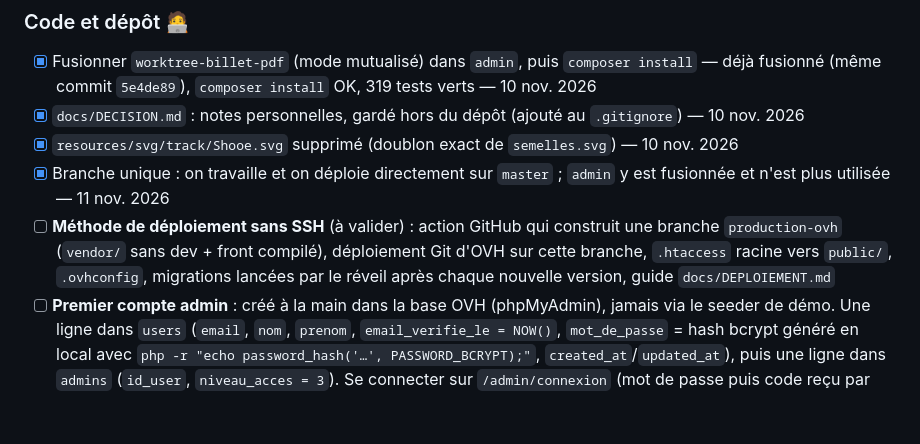
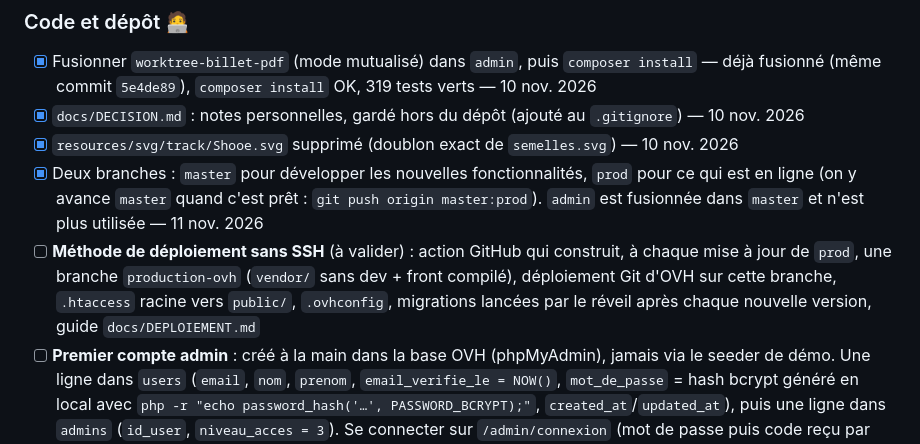
Before and after one commit to OanHamon/Run_For_Lorene, a Markdown page: docs/CHECKLIST-PROD.md, the part around the change. GitHub-like rendering; blank space fills up the shorter version.

Commit message:
Checklist : master pour développer, prod pour ce qui est en ligne
Co-Authored-By: Claude Opus 5.5 <noreply@anthropic.com>

```diff
--- a/docs/CHECKLIST-PROD.md
+++ b/docs/CHECKLIST-PROD.md
@@ -29,8 +29,8 @@ géré par une autre personne de l'association. Accès : utilisateur local `OAN2
 - [x] Fusionner `worktree-billet-pdf` (mode mutualisé) dans `admin`, puis `composer install` — déjà fusionné (même commit `5e4de89`), `composer install` OK, 319 tests verts — 10 nov. 2026
 - [x] `docs/DECISION.md` : notes personnelles, gardé hors du dépôt (ajouté au `.gitignore`) — 10 nov. 2026
 - [x] `resources/svg/track/Shooe.svg` supprimé (doublon exact de `semelles.svg`) — 10 nov. 2026
-- [x] Branche unique : on travaille et on déploie directement sur `master` ; `admin` y est fusionnée et n'est plus utilisée — 11 nov. 2026
-- [ ] **Méthode de déploiement sans SSH** (à valider) : action GitHub qui construit une branche `production-ovh` (`vendor/` sans dev + front compilé), déploiement Git d'OVH sur cette branche, `.htaccess` racine vers `public/`, `.ovhconfig`, migrations lancées par le réveil après chaque nouvelle version, guide `docs/DEPLOIEMENT.md`
+- [x] Deux branches : `master` pour développer les nouvelles fonctionnalités, `prod` pour ce qui est en ligne (on y avance `master` quand c'est prêt : `git push origin master:prod`). `admin` est fusionnée dans `master` et n'est plus utilisée — 11 nov. 2026
+- [ ] **Méthode de déploiement sans SSH** (à valider) : action GitHub qui construit, à chaque mise à jour de `prod`, une branche `production-ovh` (`vendor/` sans dev + front compilé), déploiement Git d'OVH sur cette branche, `.htaccess` racine vers `public/`, `.ovhconfig`, migrations lancées par le réveil après chaque nouvelle version, guide `docs/DEPLOIEMENT.md`
 - [ ] **Premier compte admin** : créé à la main dans la base OVH (phpMyAdmin), jamais via le seeder de démo. Une ligne dans `users` (`email`, `nom`, `prenom`, `email_verifie_le = NOW()`, `mot_de_passe` = hash bcrypt généré en local avec `php -r "echo password_hash('…', PASSWORD_BCRYPT);"`, `created_at`/`updated_at`), puis une ligne dans `admins` (`id_user`, `niveau_acces = 3`). Se connecter sur `/admin/connexion` (mot de passe puis code reçu par email) : vérifie aussi Brevo
 - [x] **Pages d'erreur en français** aux couleurs de la charte : 404, 419 (« page expirée », fréquente dans le tunnel), 500, 503 (maintenance) ; replis 4xx/5xx (401, 403, 429…). Gabarit `<x-erreur>`, vues dans `resources/views/errors/`
 - [x] **Logs** : passer à des logs journaliers avec durée limitée (`LOG_STACK=daily`, `LOG_DAILY_DAYS=14`) — `.env.example` à jour
```
